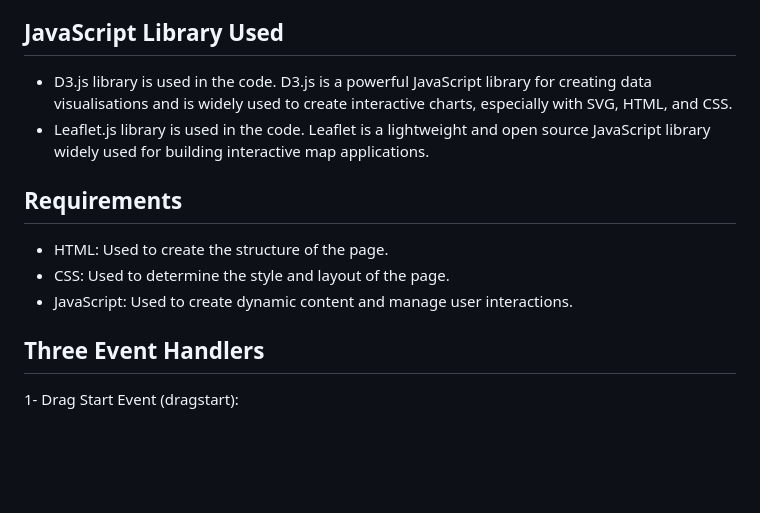
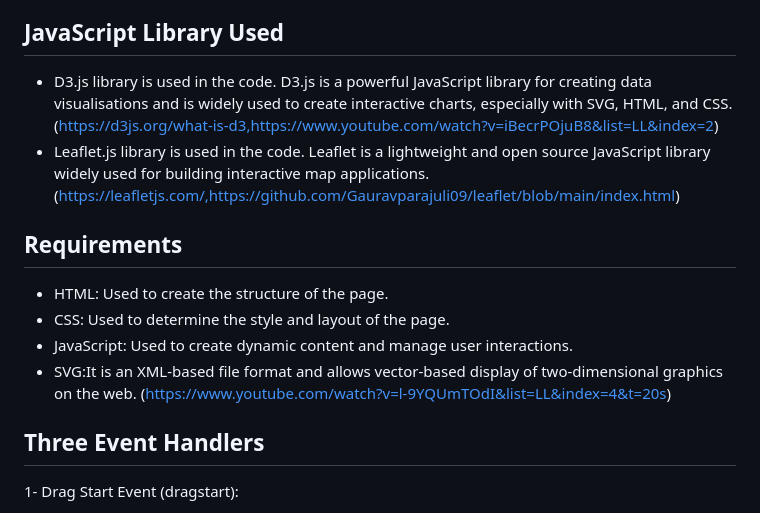
Before and after one commit to GMT-458-Web-GIS/geogame-gdereli, a Markdown page: README.md, the part around the change. GitHub-like rendering; blank space fills up the shorter version.

```diff
--- a/README.md
+++ b/README.md
@@ -24,12 +24,14 @@ high-score.
   - Receive feedback on your guess and watch your score change.<br>
   - Click the "New Game" button to reset the game and try again.<br>
 ## JavaScript Library Used
-* D3.js library is used in the code. D3.js is a powerful JavaScript library for creating data visualisations and is widely used to create interactive charts, especially with SVG, HTML, and CSS.
-* Leaflet.js library is used in the code. Leaflet is a lightweight and open source JavaScript library widely used for building interactive map applications.
+* D3.js library is used in the code. D3.js is a powerful JavaScript library for creating data visualisations and is widely used to create interactive charts, especially with SVG, HTML, and CSS.(https://d3js.org/what-is-d3,https://www.youtube.com/watch?v=iBecrPOjuB8&list=LL&index=2)
+* Leaflet.js library is used in the code. Leaflet is a lightweight and open source JavaScript library widely used for building interactive map applications. (https://leafletjs.com/,https://github.com/Gauravparajuli09/leaflet/blob/main/index.html)
+
 ## Requirements
 * HTML: Used to create the structure of the page.
 * CSS: Used to determine the style and layout of the page.
 * JavaScript: Used to create dynamic content and manage user interactions.
+* SVG:It is an XML-based file format and allows vector-based display of two-dimensional graphics on the web. (https://www.youtube.com/watch?v=l-9YQUmTOdI&list=LL&index=4&t=20s)
 
 ## Three Event Handlers
 1- Drag Start Event (dragstart):
```
